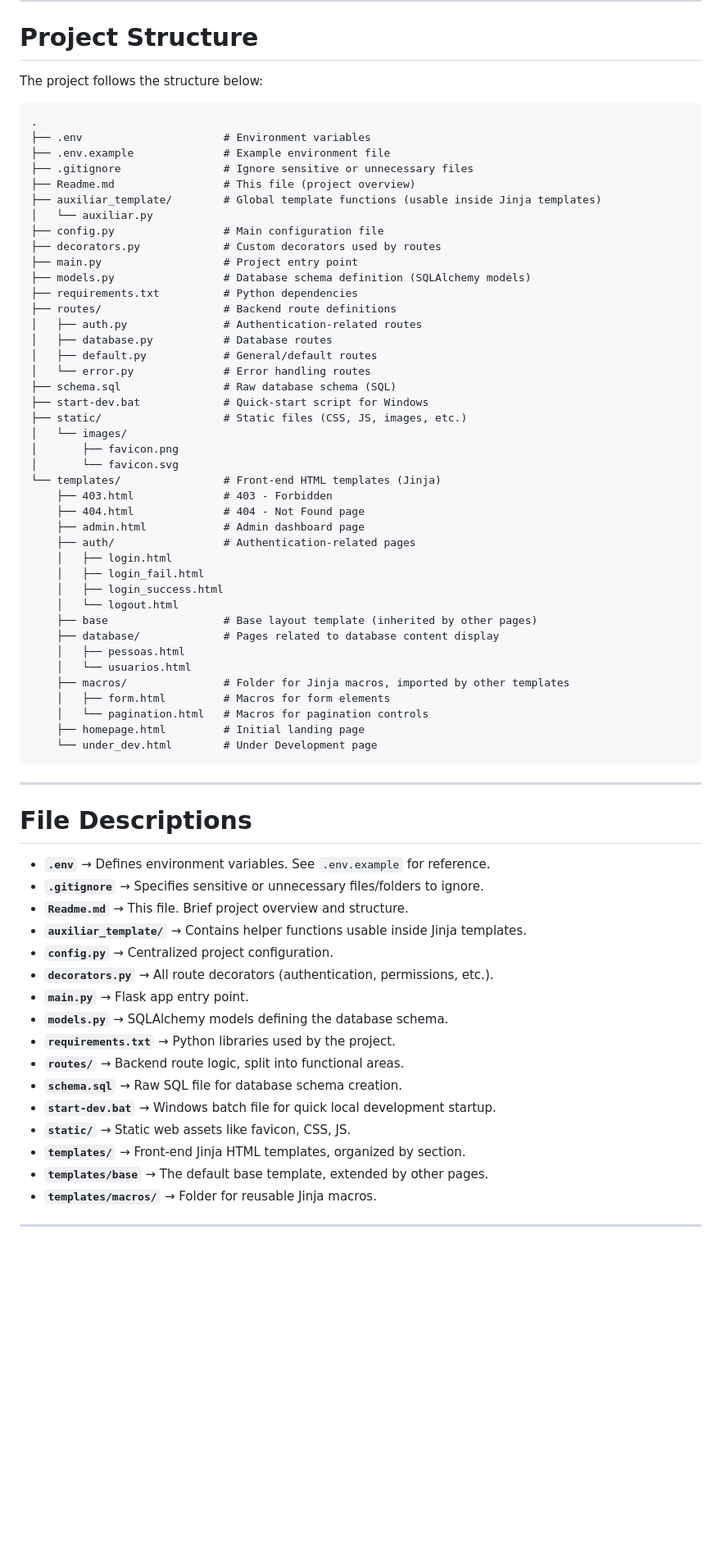
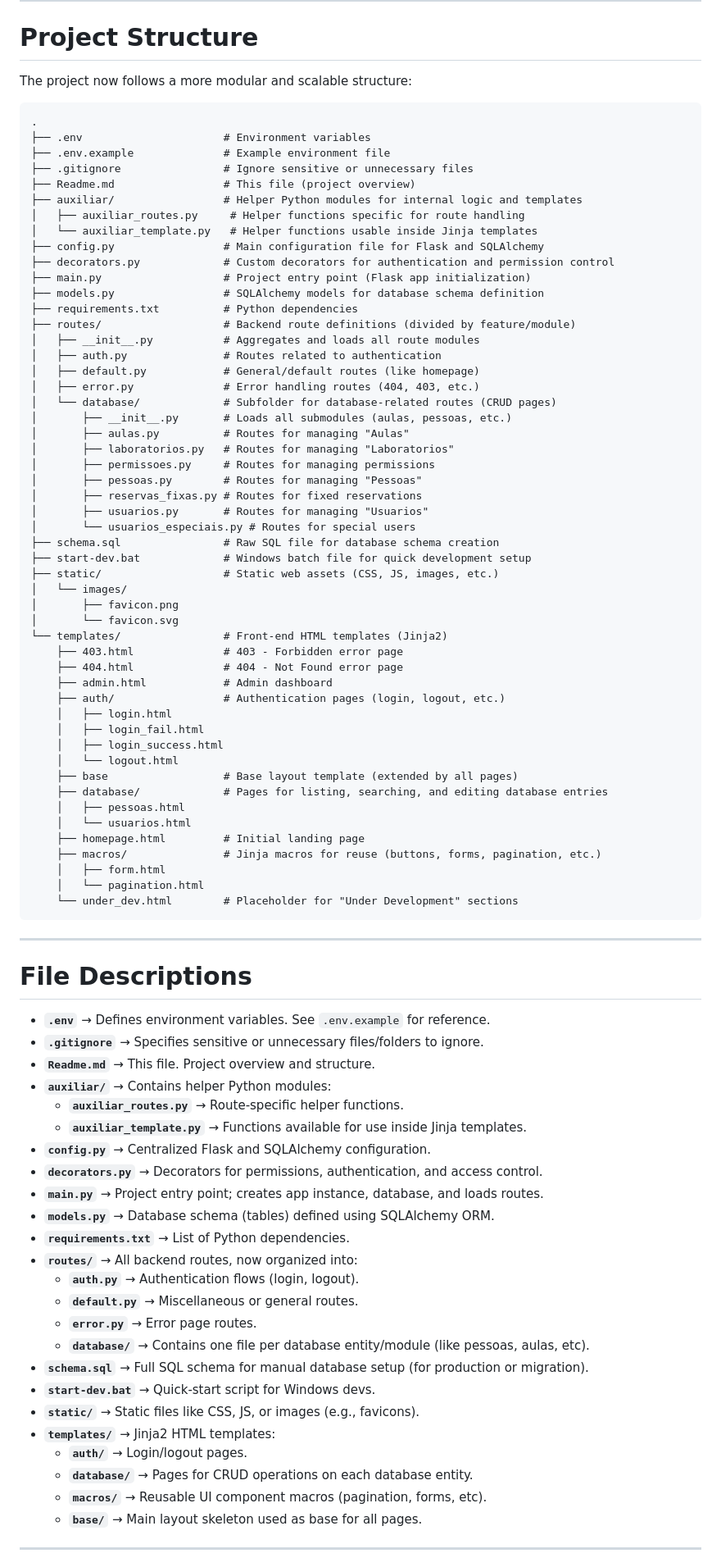
Before and after one commit to AndreOliveiraMendes/fatec, a Markdown page: Readme.md, the part around one of its changes. Shown at 82% size. Drawn GitHub-style; blank space fills up the shorter version.

Commit message:
Update Readme.md
documented structure change

````diff
--- a/Readme.md
+++ b/Readme.md
@@ -6,7 +6,7 @@ This is an open-source project designed to handle laboratory reservations.
 
 # Project Structure
 
-The project follows the structure below:
+The project now follows a more modular and scalable structure:
 
 ```
 .
@@ -14,42 +14,52 @@ The project follows the structure below:
 ├── .env.example              # Example environment file
 ├── .gitignore                # Ignore sensitive or unnecessary files
 ├── Readme.md                 # This file (project overview)
-├── auxiliar_template/        # Global template functions (usable inside Jinja templates)
-│   └── auxiliar.py
-├── config.py                 # Main configuration file
-├── decorators.py             # Custom decorators used by routes
-├── main.py                   # Project entry point
-├── models.py                 # Database schema definition (SQLAlchemy models)
+├── auxiliar/                 # Helper Python modules for internal logic and templates
+│   ├── auxiliar_routes.py     # Helper functions specific for route handling
+│   └── auxiliar_template.py   # Helper functions usable inside Jinja templates
+├── config.py                 # Main configuration file for Flask and SQLAlchemy
+├── decorators.py             # Custom decorators for authentication and permission control
+├── main.py                   # Project entry point (Flask app initialization)
+├── models.py                 # SQLAlchemy models for database schema definition
 ├── requirements.txt          # Python dependencies
-├── routes/                   # Backend route definitions
-│   ├── auth.py               # Authentication-related routes
-│   ├── database.py           # Database routes
-│   ├── default.py            # General/default routes
-│   └── error.py              # Error handling routes
-├── schema.sql                # Raw database schema (SQL)
-├── start-dev.bat             # Quick-start script for Windows
-├── static/                   # Static files (CSS, JS, images, etc.)
+├── routes/                   # Backend route definitions (divided by feature/module)
+│   ├── __init__.py           # Aggregates and loads all route modules
+│   ├── auth.py               # Routes related to authentication
+│   ├── default.py            # General/default routes (like homepage)
+│   ├── error.py              # Error handling routes (404, 403, etc.)
+│   └── database/             # Subfolder for database-related routes (CRUD pages)
+│       ├── __init__.py       # Loads all submodules (aulas, pessoas, etc.)
+│       ├── aulas.py          # Routes for managing "Aulas"
+│       ├── laboratorios.py   # Routes for managing "Laboratorios"
+│       ├── permissoes.py     # Routes for managing permissions
+│       ├── pessoas.py        # Routes for managing "Pessoas"
+│       ├── reservas_fixas.py # Routes for fixed reservations
+│       ├── usuarios.py       # Routes for managing "Usuarios"
+│       └── usuarios_especiais.py # Routes for special users
+├── schema.sql                # Raw SQL file for database schema creation
+├── start-dev.bat             # Windows batch file for quick development setup
+├── static/                   # Static web assets (CSS, JS, images, etc.)
 │   └── images/
 │       ├── favicon.png
 │       └── favicon.svg
-└── templates/                # Front-end HTML templates (Jinja)
-    ├── 403.html              # 403 - Forbidden
-    ├── 404.html              # 404 - Not Found page
-    ├── admin.html            # Admin dashboard page
-    ├── auth/                 # Authentication-related pages
+└── templates/                # Front-end HTML templates (Jinja2)
+    ├── 403.html              # 403 - Forbidden error page
+    ├── 404.html              # 404 - Not Found error page
+    ├── admin.html            # Admin dashboard
+    ├── auth/                 # Authentication pages (login, logout, etc.)
     │   ├── login.html
     │   ├── login_fail.html
     │   ├── login_success.html
     │   └── logout.html
-    ├── base                  # Base layout template (inherited by other pages)
-    ├── database/             # Pages related to database content display
+    ├── base                  # Base layout template (extended by all pages)
+    ├── database/             # Pages for listing, searching, and editing database entries
     │   ├── pessoas.html
     │   └── usuarios.html
-    ├── macros/               # Folder for Jinja macros, imported by other templates
-    │   ├── form.html         # Macros for form elements
-    │   └── pagination.html   # Macros for pagination controls
     ├── homepage.html         # Initial landing page
-    └── under_dev.html        # Under Development page
+    ├── macros/               # Jinja macros for reuse (buttons, forms, pagination, etc.)
+    │   ├── form.html
+    │   └── pagination.html
+    └── under_dev.html        # Placeholder for "Under Development" sections
 ```
 
 ---
@@ -58,20 +68,28 @@ The project follows the structure below:
 
 * **`.env`** → Defines environment variables. See `.env.example` for reference.
 * **`.gitignore`** → Specifies sensitive or unnecessary files/folders to ignore.
-* **`Readme.md`** → This file. Brief project overview and structure.
-* **`auxiliar_template/`** → Contains helper functions usable inside Jinja templates.
-* **`config.py`** → Centralized project configuration.
-* **`decorators.py`** → All route decorators (authentication, permissions, etc.).
-* **`main.py`** → Flask app entry point.
-* **`models.py`** → SQLAlchemy models defining the database schema.
-* **`requirements.txt`** → Python libraries used by the project.
-* **`routes/`** → Backend route logic, split into functional areas.
-* **`schema.sql`** → Raw SQL file for database schema creation.
-* **`start-dev.bat`** → Windows batch file for quick local development startup.
-* **`static/`** → Static web assets like favicon, CSS, JS.
-* **`templates/`** → Front-end Jinja HTML templates, organized by section.
-* **`templates/base`** → The default base template, extended by other pages.
-* **`templates/macros/`** → Folder for reusable Jinja macros.
+* **`Readme.md`** → This file. Project overview and structure.
+* **`auxiliar/`** → Contains helper Python modules:
+  * **`auxiliar_routes.py`** → Route-specific helper functions.
+  * **`auxiliar_template.py`** → Functions available for use inside Jinja templates.
+* **`config.py`** → Centralized Flask and SQLAlchemy configuration.
+* **`decorators.py`** → Decorators for permissions, authentication, and access control.
+* **`main.py`** → Project entry point; creates app instance, database, and loads routes.
+* **`models.py`** → Database schema (tables) defined using SQLAlchemy ORM.
+* **`requirements.txt`** → List of Python dependencies.
+* **`routes/`** → All backend routes, now organized into:
+  * **`auth.py`** → Authentication flows (login, logout).
+  * **`default.py`** → Miscellaneous or general routes.
+  * **`error.py`** → Error page routes.
+  * **`database/`** → Contains one file per database entity/module (like pessoas, aulas, etc).
+* **`schema.sql`** → Full SQL schema for manual database setup (for production or migration).
+* **`start-dev.bat`** → Quick-start script for Windows devs.
+* **`static/`** → Static files like CSS, JS, or images (e.g., favicons).
+* **`templates/`** → Jinja2 HTML templates:
+  * **`auth/`** → Login/logout pages.
+  * **`database/`** → Pages for CRUD operations on each database entity.
+  * **`macros/`** → Reusable UI component macros (pagination, forms, etc).
+  * **`base/`** → Main layout skeleton used as base for all pages.
 
 ---
 
````
Also changed, not shown: other parts of Readme.md (+3 -3 lines).
